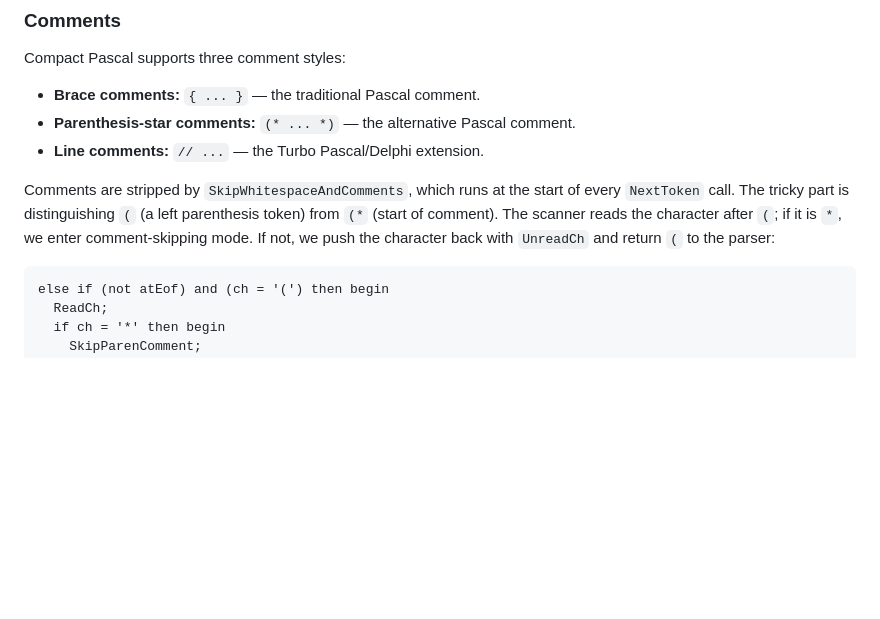
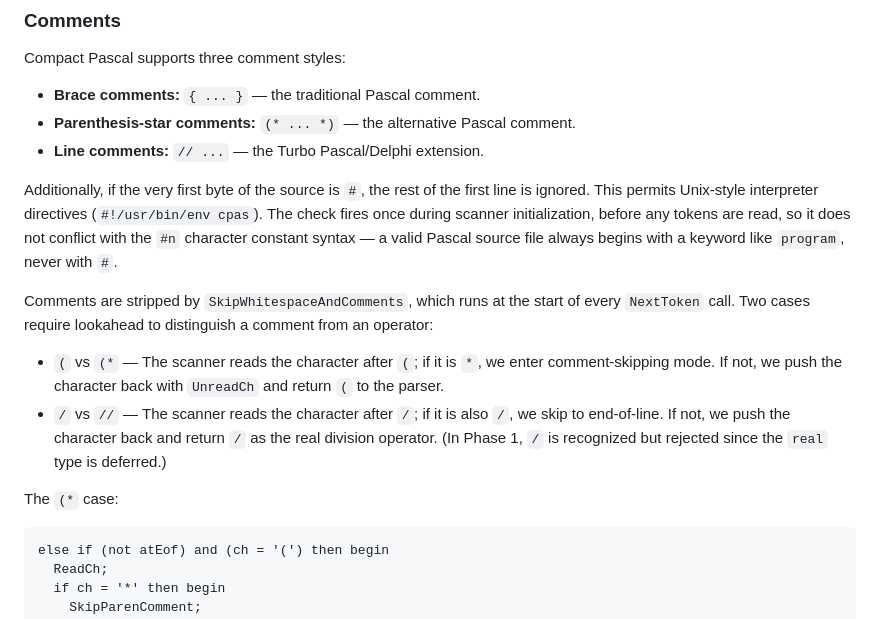
Before and after one commit to OrangeTide/compact-pascal, a Markdown page: doc/compact-pascal-tutorial.md, the part around the change. GitHub-like rendering; blank space fills up the shorter version.

````diff
--- a/doc/compact-pascal-tutorial.md
+++ b/doc/compact-pascal-tutorial.md
@@ -574,7 +574,14 @@ Compact Pascal supports three comment styles:
 - **Parenthesis-star comments:** `(* ... *)` — the alternative Pascal comment.
 - **Line comments:** `// ...` — the Turbo Pascal/Delphi extension.
 
-Comments are stripped by `SkipWhitespaceAndComments`, which runs at the start of every `NextToken` call. The tricky part is distinguishing `(` (a left parenthesis token) from `(*` (start of comment). The scanner reads the character after `(`; if it is `*`, we enter comment-skipping mode. If not, we push the character back with `UnreadCh` and return `(` to the parser:
+Additionally, if the very first byte of the source is `#`, the rest of the first line is ignored. This permits Unix-style interpreter directives (`#!/usr/bin/env cpas`). The check fires once during scanner initialization, before any tokens are read, so it does not conflict with the `#n` character constant syntax — a valid Pascal source file always begins with a keyword like `program`, never with `#`.
+
+Comments are stripped by `SkipWhitespaceAndComments`, which runs at the start of every `NextToken` call. Two cases require lookahead to distinguish a comment from an operator:
+
+- `(` vs `(*` — The scanner reads the character after `(`; if it is `*`, we enter comment-skipping mode. If not, we push the character back with `UnreadCh` and return `(` to the parser.
+- `/` vs `//` — The scanner reads the character after `/`; if it is also `/`, we skip to end-of-line. If not, we push the character back and return `/` as the real division operator. (In Phase 1, `/` is recognized but rejected since the `real` type is deferred.)
+
+The `(*` case:
 
 ```pascal
 else if (not atEof) and (ch = '(') then begin
````
Also changed, not shown: doc/compact-pascal-ref.md (+5 -2 lines), doc/compact-pascal-wp.md (+5 -2 lines).
